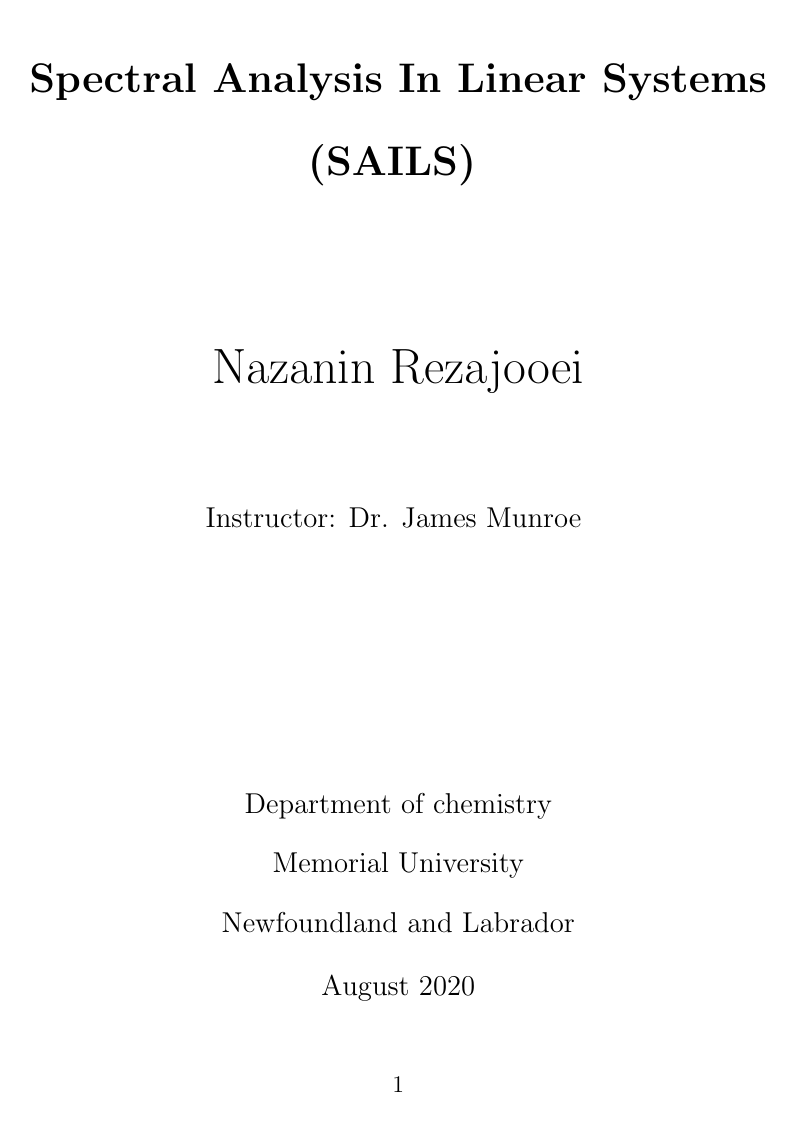
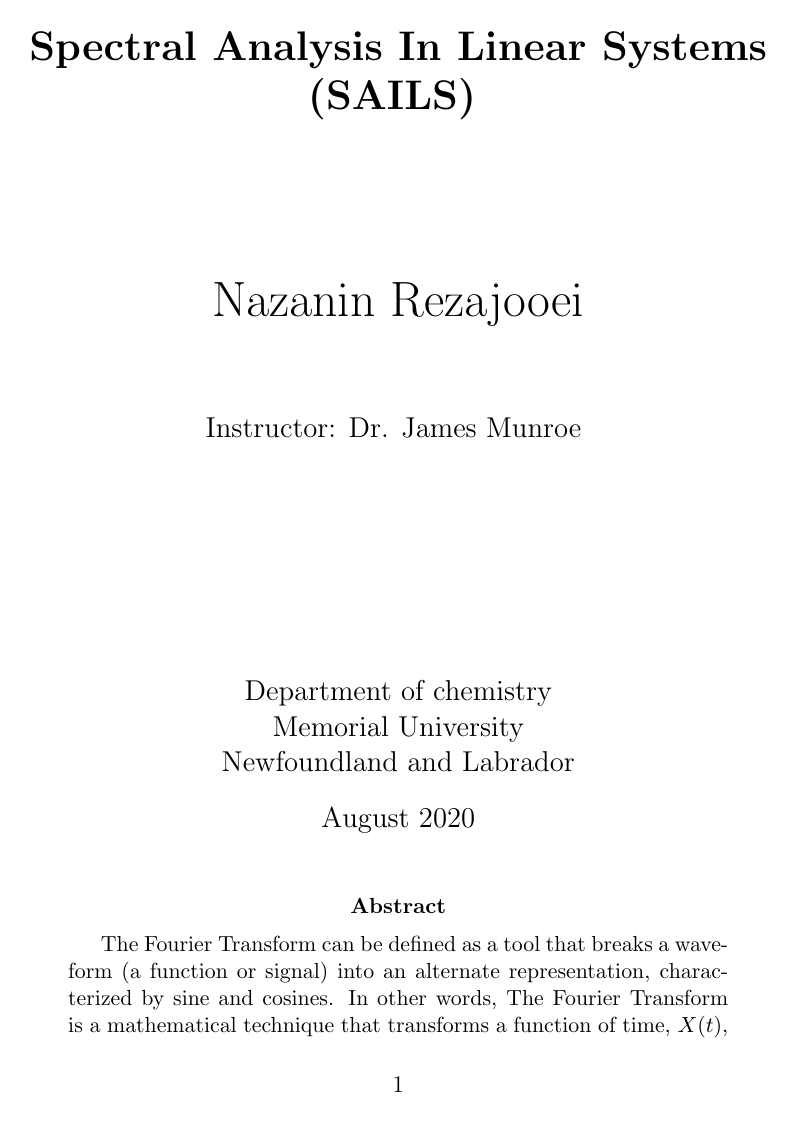
Before and after one commit to NazaninRzj/CMSC6950_SAILS, a LaTeX paper (report.tex): page 1 of 6 before the commit and page 1 of 5 after it. Compiled offline with pdfLaTeX.

Commit message:
report.tex

```diff
--- a/report.tex
+++ b/report.tex
@@ -1,10 +1,7 @@
 \documentclass[12pt]{article}
 \usepackage[utf8]{inputenc}
-\usepackage{setspace}
 \usepackage{graphicx}
-\graphicspath{{images/}}
 \usepackage{caption}
-\doublespacing
 
 \title {\textbf{Spectral Analysis In Linear Systems (SAILS)} \vspace{2 cm}}
 
```
